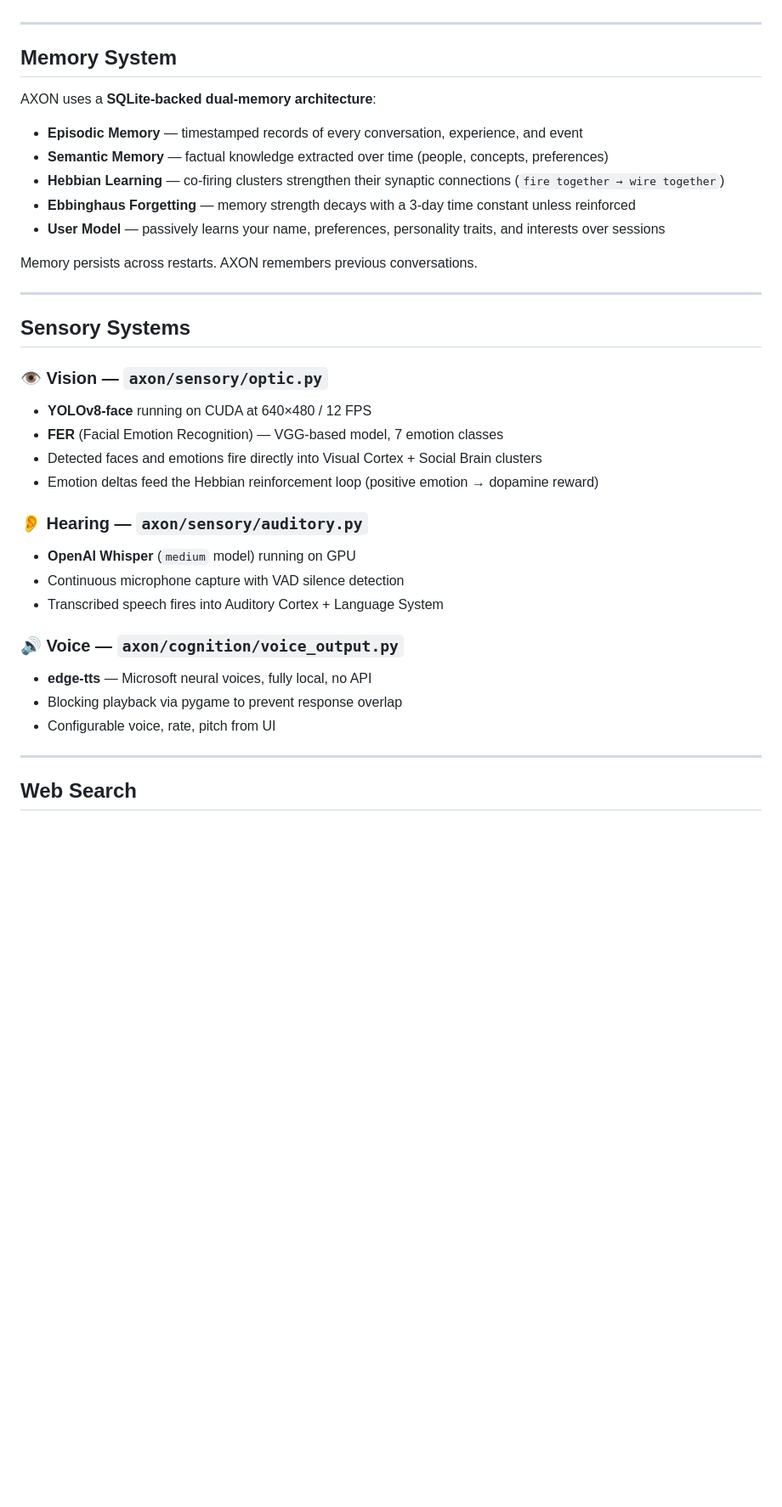
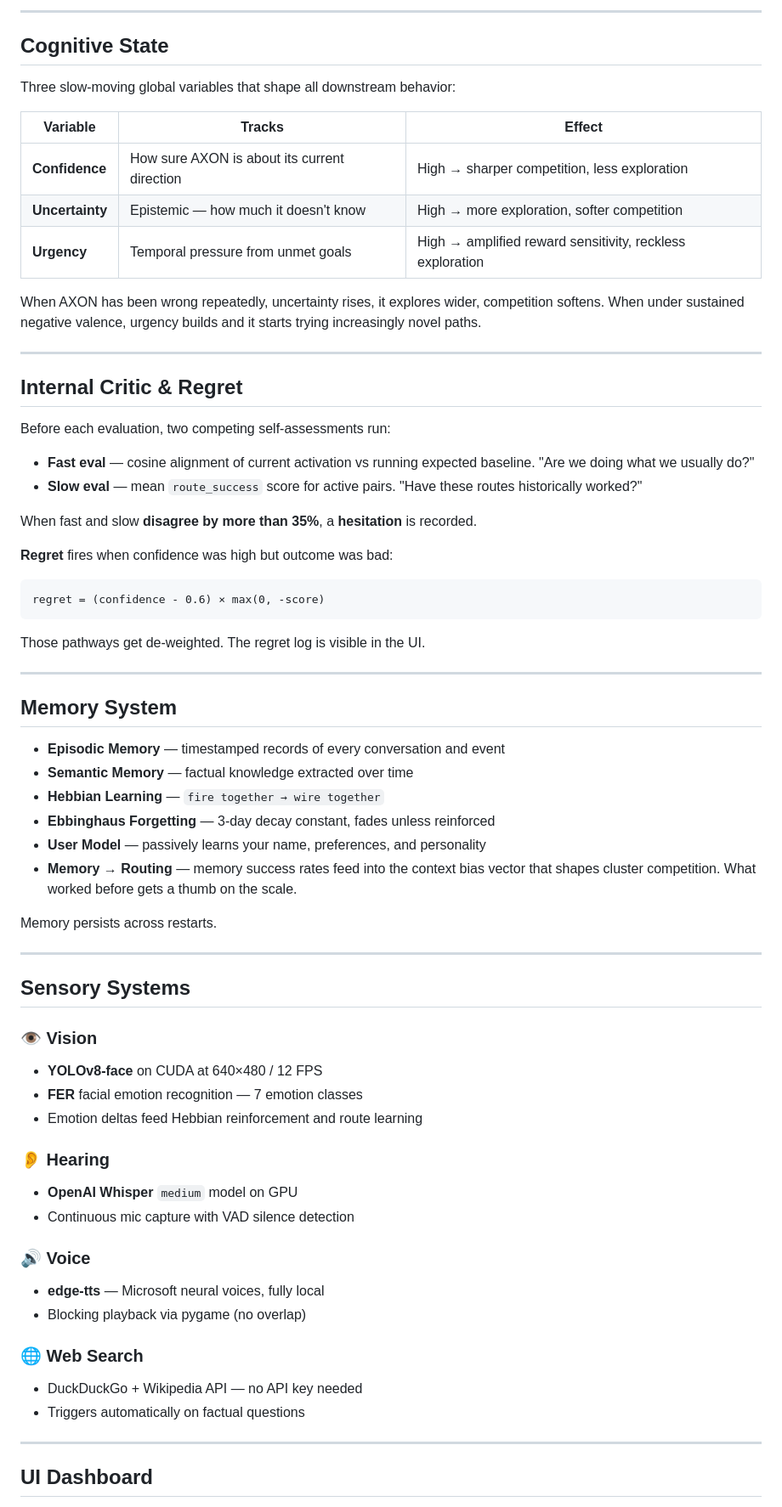
Before and after one commit to jmtibbetts/axon, a Markdown page: README.md, the part around one of its changes. Shown at 85% size. GitHub-like rendering; blank space fills up the shorter version.

````diff
--- a/README.md
+++ b/README.md
@@ -92,39 +147,69 @@ These values directly influence Hebbian weight updates, LLM temperature, and emo
+---
+
+## Cognitive State
+
+Three slow-moving global variables that shape all downstream behavior:
+
+| Variable | Tracks | Effect |
+|---|---|---|
+| **Confidence** | How sure AXON is about its current direction | High → sharper competition, less exploration |
+| **Uncertainty** | Epistemic — how much it doesn't know | High → more exploration, softer competition |
+| **Urgency** | Temporal pressure from unmet goals | High → amplified reward sensitivity, reckless exploration |
+
+When AXON has been wrong repeatedly, uncertainty rises, it explores wider, competition softens. When under sustained negative valence, urgency builds and it starts trying increasingly novel paths.
+
+---
+
+## Internal Critic & Regret
+
+Before each evaluation, two competing self-assessments run:
+
+- **Fast eval** — cosine alignment of current activation vs running expected baseline. "Are we doing what we usually do?"
+- **Slow eval** — mean `route_success` score for active pairs. "Have these routes historically worked?"
+
+When fast and slow **disagree by more than 35%**, a **hesitation** is recorded.
+
+**Regret** fires when confidence was high but outcome was bad:
+```
+regret = (confidence - 0.6) × max(0, -score)
+```
+Those pathways get de-weighted. The regret log is visible in the UI.
 
 ---
 
 ## Memory System
 
-AXON uses a **SQLite-backed dual-memory architecture**:
+- **Episodic Memory** — timestamped records of every conversation and event
+- **Semantic Memory** — factual knowledge extracted over time
+- **Hebbian Learning** — `fire together → wire together`
+- **Ebbinghaus Forgetting** — 3-day decay constant, fades unless reinforced
+- **User Model** — passively learns your name, preferences, and personality
+- **Memory → Routing** — memory success rates feed into the context bias vector that shapes cluster competition. What worked before gets a thumb on the scale.
 
-- **Episodic Memory** — timestamped records of every conversation, experience, and event
-- **Semantic Memory** — factual knowledge extracted over time (people, concepts, preferences)
-- **Hebbian Learning** — co-firing clusters strengthen their synaptic connections (`fire together → wire together`)
-- **Ebbinghaus Forgetting** — memory strength decays with a 3-day time constant unless reinforced
-- **User Model** — passively learns your name, preferences, personality traits, and interests over sessions
-
-Memory persists across restarts. AXON remembers previous conversations.
+Memory persists across restarts.
 
 ---
 
 ## Sensory Systems
 
-### 👁 Vision — `axon/sensory/optic.py`
-- **YOLOv8-face** running on CUDA at 640×480 / 12 FPS
-- **FER** (Facial Emotion Recognition) — VGG-based model, 7 emotion classes
-- Detected faces and emotions fire directly into Visual Cortex + Social Brain clusters
-- Emotion deltas feed the Hebbian reinforcement loop (positive emotion → dopamine reward)
+### 👁 Vision
+- **YOLOv8-face** on CUDA at 640×480 / 12 FPS
+- **FER** facial emotion recognition — 7 emotion classes
+- Emotion deltas feed Hebbian reinforcement and route learning
 
-### 👂 Hearing — `axon/sensory/auditory.py`
-- **OpenAI Whisper** (`medium` model) running on GPU
-- Continuous microphone capture with VAD silence detection
-- Transcribed speech fires into Auditory Cortex + Language System
+### 👂 Hearing
+- **OpenAI Whisper** `medium` model on GPU
+- Continuous mic capture with VAD silence detection
 
-### 🔊 Voice — `axon/cognition/voice_output.py`
-- **edge-tts** — Microsoft neural voices, fully local, no API
-- Blocking playback via pygame to prevent response overlap
-- Configurable voice, rate, pitch from UI
+### 🔊 Voice
+- **edge-tts** — Microsoft neural voices, fully local
+- Blocking playback via pygame (no overlap)
+
+### 🌐 Web Search
+- DuckDuckGo + Wikipedia API — no API key needed
+- Triggers automatically on factual questions
 
 ---
 
-## Web Search
+## UI Dashboard
 
````
Also changed, not shown: other parts of README.md (+141 -50 lines).
